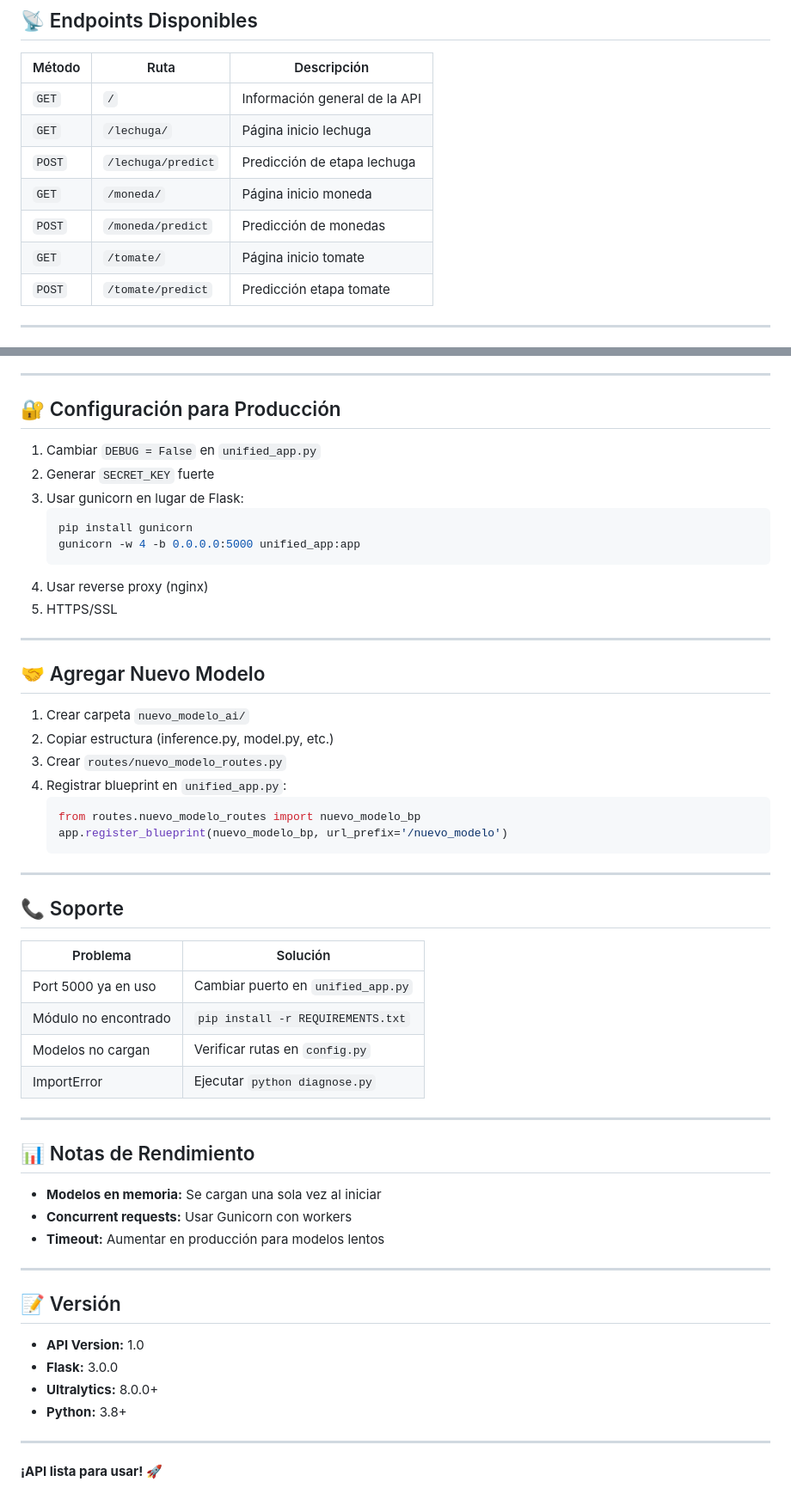
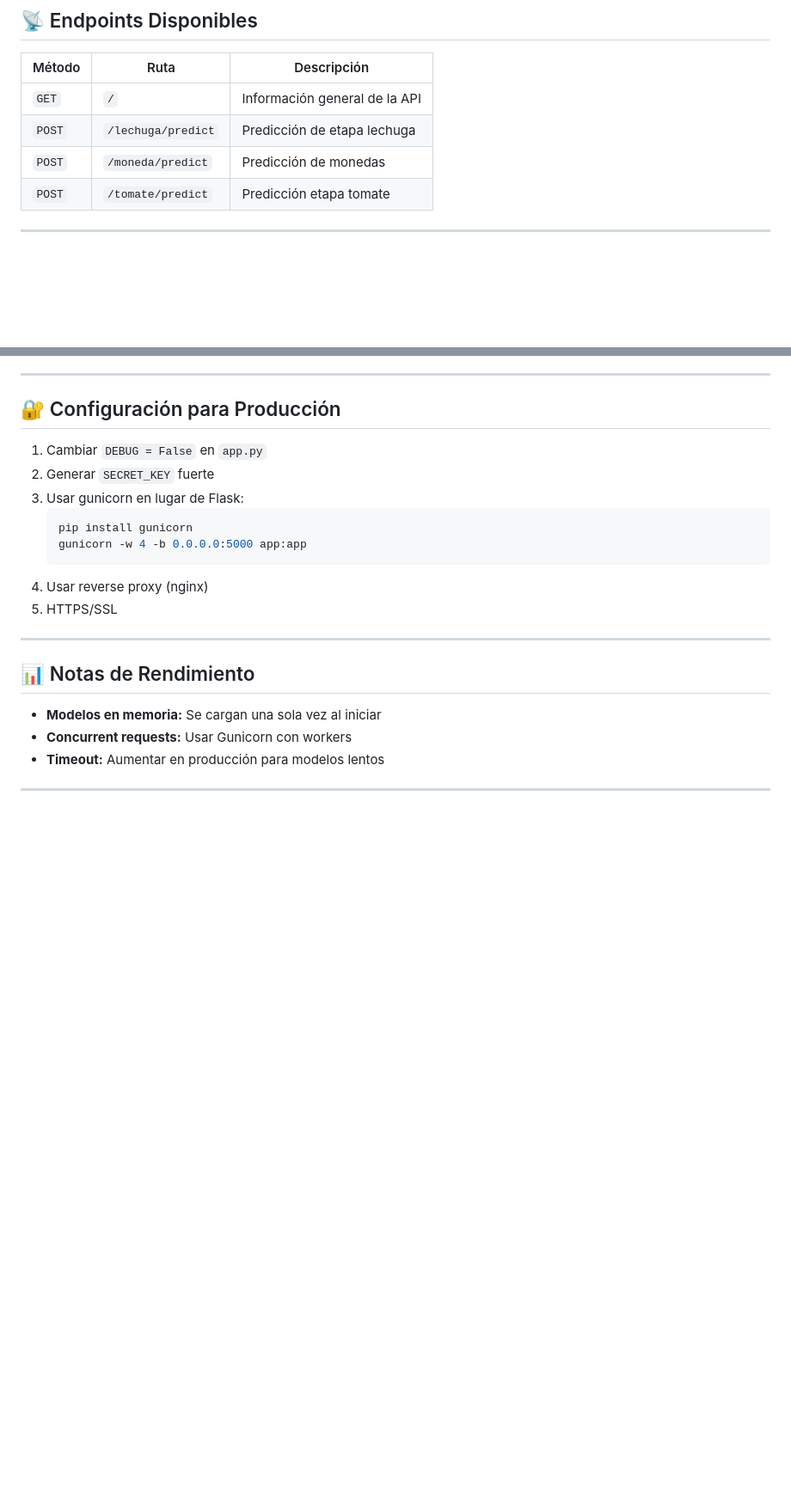
Before and after one commit to smart-greenhouse-system/ia, a Markdown page: README.md, 2 parts joined by grey strips. Shown at 86% size. Rendered like a GitHub page; blank space fills up the shorter version.

````diff
--- a/README.md
+++ b/README.md
@@ -91,11 +103,8 @@ curl -X POST http://localhost:5000/lechuga/predict \
 | Método | Ruta | Descripción |
 |--------|------|-------------|
 | `GET` | `/` | Información general de la API |
-| `GET` | `/lechuga/` | Página inicio lechuga |
 | `POST` | `/lechuga/predict` | Predicción de etapa lechuga |
-| `GET` | `/moneda/` | Página inicio moneda |
 | `POST` | `/moneda/predict` | Predicción de monedas |
-| `GET` | `/tomate/` | Página inicio tomate |
 | `POST` | `/tomate/predict` | Predicción etapa tomate |
 
 ---
@@ -238,41 +164,18 @@ Verifica:
 
 ## 🔐 Configuración para Producción
 
-1. Cambiar `DEBUG = False` en `unified_app.py`
+1. Cambiar `DEBUG = False` en `app.py`
 2. Generar `SECRET_KEY` fuerte
 3. Usar gunicorn en lugar de Flask:
    ```bash
    pip install gunicorn
-   gunicorn -w 4 -b 0.0.0.0:5000 unified_app:app
+   gunicorn -w 4 -b 0.0.0.0:5000 app:app
    ```
 4. Usar reverse proxy (nginx)
 5. HTTPS/SSL
 
 ---
 
-## 🤝 Agregar Nuevo Modelo
-
-1. Crear carpeta `nuevo_modelo_ai/`
-2. Copiar estructura (inference.py, model.py, etc.)
-3. Crear `routes/nuevo_modelo_routes.py`
-4. Registrar blueprint en `unified_app.py`:
-   ```python
-   from routes.nuevo_modelo_routes import nuevo_modelo_bp
-   app.register_blueprint(nuevo_modelo_bp, url_prefix='/nuevo_modelo')
-   ```
-
----
-
-## 📞 Soporte
-
-| Problema | Solución |
-|----------|----------|
-| Port 5000 ya en uso | Cambiar puerto en `unified_app.py` |
-| Módulo no encontrado | `pip install -r REQUIREMENTS.txt` |
-| Modelos no cargan | Verificar rutas en `config.py` |
-| ImportError | Ejecutar `python diagnose.py` |
-
----
 
 ## 📊 Notas de Rendimiento
 
@@ -281,14 +184,3 @@ Verifica:
 - **Timeout:** Aumentar en producción para modelos lentos
 
 ---
-
-## 📝 Versión
-
-- **API Version:** 1.0
-- **Flask:** 3.0.0
-- **Ultralytics:** 8.0.0+
-- **Python:** 3.8+
-
----
-
-**¡API lista para usar! 🚀**
````
Also changed, not shown: other parts of README.md (+31 -102 lines).
